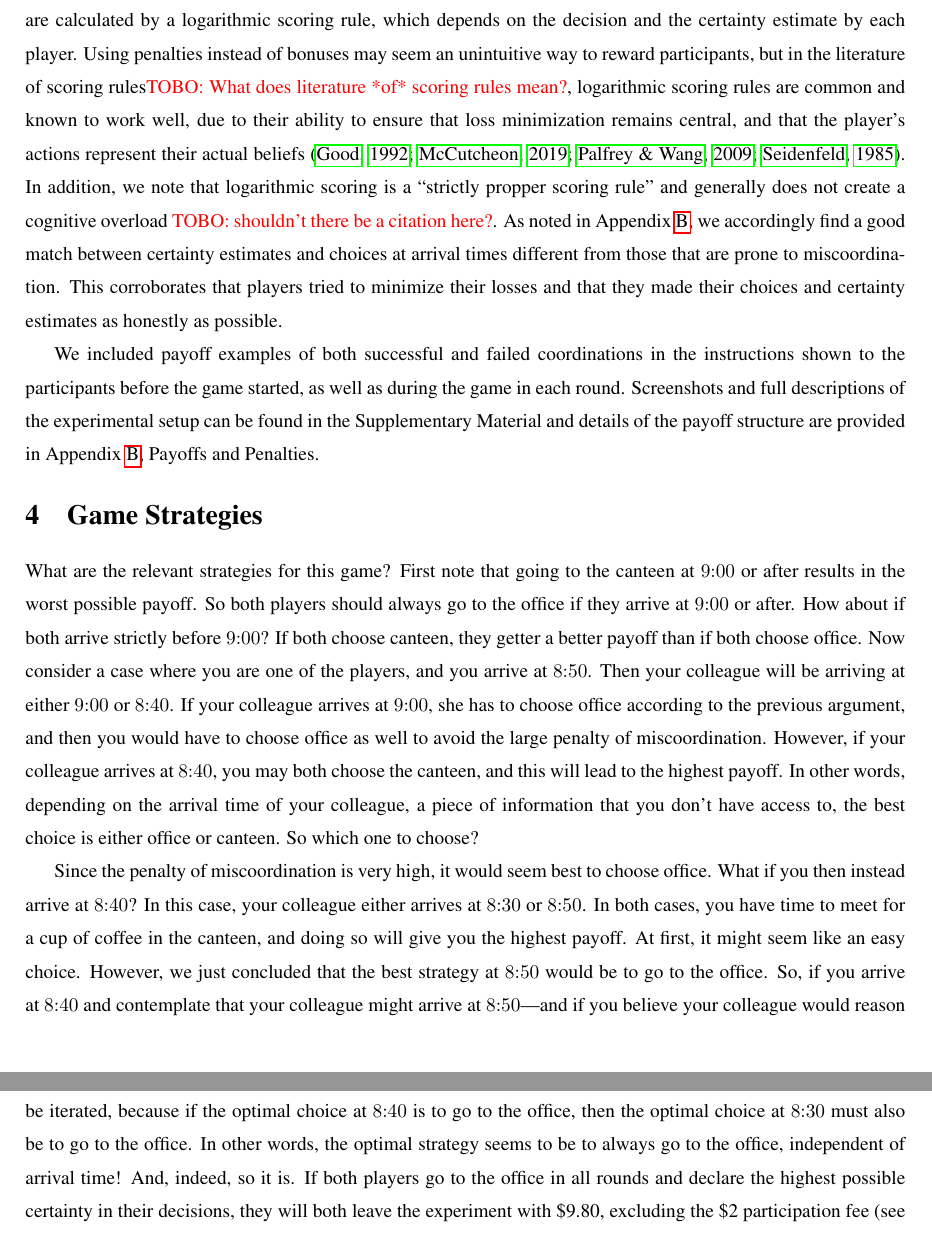
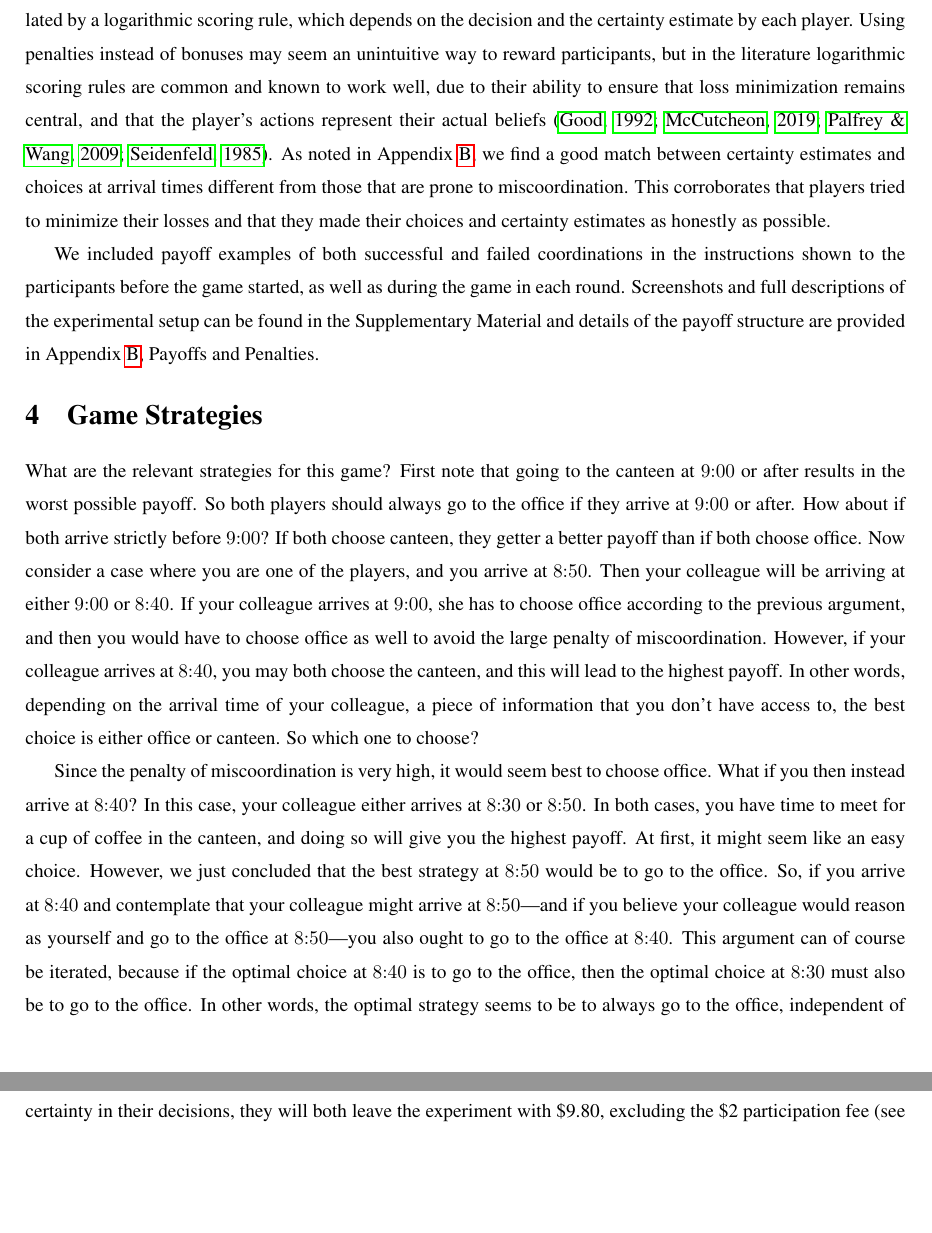
Before and after one commit to gavstrik/Paper_canteen_dilemma, a LaTeX paper (latex/cd.tex): two parts of pages 7 and 8 of 28, joined at a grey line, cut so that both start at the same text, the shorter picture padded with empty space. Compiled offline with pdfLaTeX.

Commit message:
små rettelser

```diff
--- a/latex/cd.tex
+++ b/latex/cd.tex
@@ -141,7 +141,8 @@ For the main experiment, we recruited a total of 680 participants from Amazon Me
 
 The game has three possible outcomes in each round: 1) both choose the canteen which we refer to as \emph{coordination into the canteen}; 2) both choose their respective offices which we refer to as \emph{coordination into the offices}; 3) one chooses the canteen and the other chooses the office which we refer to as \emph{miscoordination}. At the beginning of each round participants are told only their own arrival time, and based on this they will have to decide whether to go to the canteen or to the office. After choosing one of those, participants are asked to estimate their certainty that their colleague will make the same choice (on a five-point Likert scale).
 
-A fixed participation fee of \$2 is given to all MTurk players. Additional bonuses are calculated as penalties substracted from the initial endowment of \$10 (MTurk) or \$30 (DTU) in each round. Payoffs are tiered in such a way that a small penalty is deducted for successful coordination into the canteen (achieving the highest payoff), which is doubled for coordination into the offices (achieving the second-highest payoff), while the penalty for miscoordination or forbidden choices, i.e.\ going to the canteen at 9 am or after, is much larger (up to 921 times larger, meaning a significantly lower payoff than the previous two). This means that if a pair of players miscoordinate often, they risk loosing all their endowment, in which case their game terminates prematurely. Penalties are calculated by a logarithmic scoring rule, which depends on the decision and the certainty estimate by each player. Using penalties instead of bonuses may seem an unintuitive way to reward participants, but in the literature of scoring rules\tobo{What does literature *of* scoring rules mean?}, logarithmic scoring rules are common and known to work well, due to their ability to ensure that loss minimization remains central, and that the player's actions represent their actual beliefs~\citep{good1992rational, seidenfeld1985calibration, palfrey2009eliciting, mccutcheon2019favor}. In addition, we note that logarithmic scoring is a ``strictly propper scoring rule'' and generally does not create a cognitive overload \tobo{shouldn't there be a citation here?}. As noted in Appendix~\ref{appendix:payoffs}, we accordingly find a good match between certainty estimates and choices at arrival times different from those that are prone to miscoordination. This corroborates that players tried to minimize their losses and that they made their choices and certainty estimates as honestly as possible.
+A fixed participation fee of \$2 is given to all MTurk players. Additional bonuses are calculated as penalties substracted from the initial endowment of \$10 (MTurk) or \$30 (DTU) in each round. Payoffs are tiered in such a way that a small penalty is deducted for successful coordination into the canteen (achieving the highest payoff), which is doubled for coordination into the offices (achieving the second-highest payoff), while the penalty for miscoordination or forbidden choices, i.e.\ going to the canteen at 9 am or after, is much larger (up to 921 times larger, meaning a significantly lower payoff than the previous two). This means that if a pair of players miscoordinate often, they risk loosing all their endowment, in which case their game terminates prematurely. Penalties are calculated by a logarithmic scoring rule, which depends on the decision and the certainty estimate by each player. Using penalties instead of bonuses may seem an unintuitive way to reward participants, but in the literature logarithmic scoring rules are common and known to work well, due to their ability to ensure that loss minimization remains central, and that the player's actions represent their actual beliefs~\citep{good1992rational, seidenfeld1985calibration, palfrey2009eliciting, mccutcheon2019favor}. %In addition, we note that logarithmic scoring is a ``strictly propper scoring rule'' and generally does not create a cognitive overload \tobo{shouldn't there be a citation here?}.
+As noted in Appendix~\ref{appendix:payoffs}, we find a good match between certainty estimates and choices at arrival times different from those that are prone to miscoordination. This corroborates that players tried to minimize their losses and that they made their choices and certainty estimates as honestly as possible.
 
 We included payoff examples of both successful and failed coordinations in the instructions shown to the participants before the game started, as well as during the game in each round. Screenshots and full descriptions of the experimental setup can be found in the Supplementary Material and details of the payoff structure are provided in Appendix~\ref{appendix:payoffs}, Payoffs and Penalties.
 
```
Also changed, not shown: latex/cd.tex (2 more changed lines).
